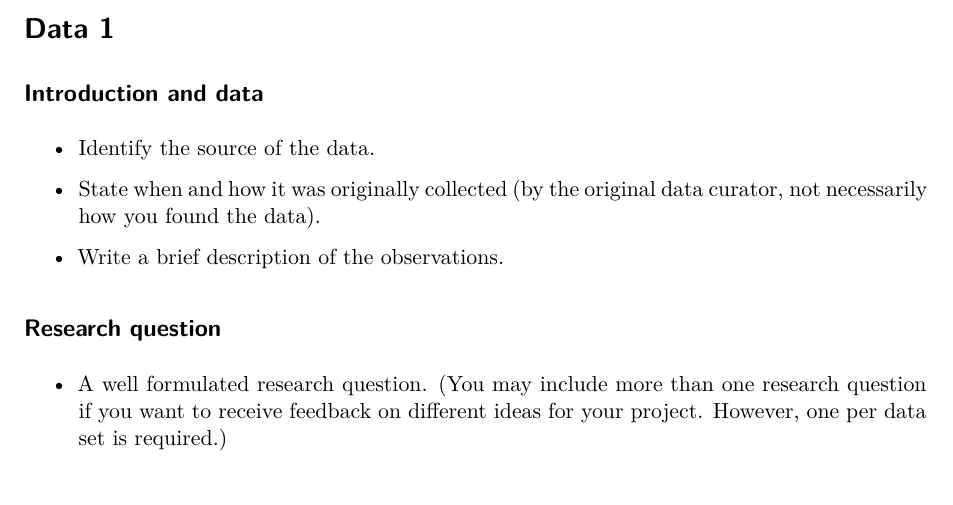
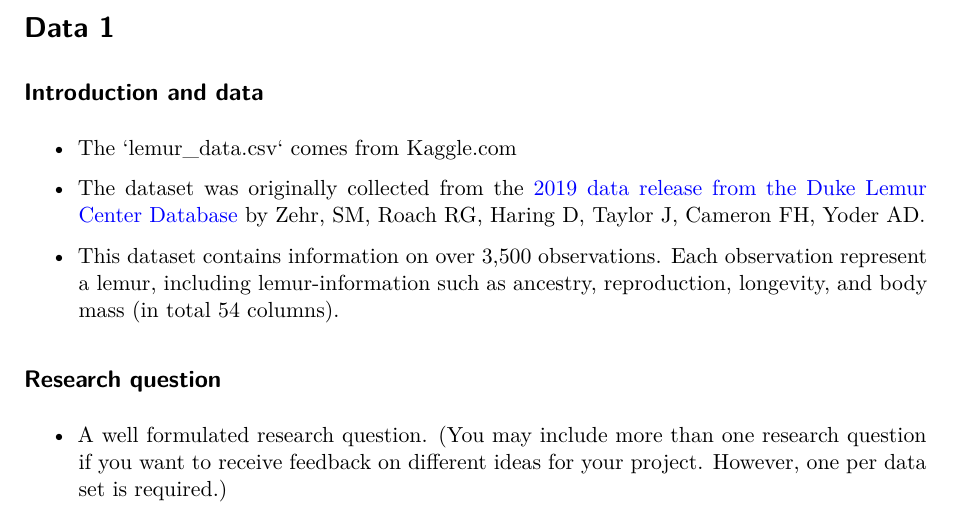
Before and after one commit to declan-haojin/niche-college-ranking-analysis, a Quarto document (proposal.qmd): part of page 1 of 2, cut so that both start at the same text. Rendered offline with R 4.5, knitr and Pandoc in place of Quarto, then LaTeX, with nearby package versions; some code elsewhere in the file could not run offline.

Commit message:
finihs data1 intro part

```diff
--- a/proposal.qmd
+++ b/proposal.qmd
@@ -16,11 +16,11 @@ library(tidyverse)
 
 ## Introduction and data
 
--   Identify the source of the data.
+-   The \`lemur_data.csv\` comes from Kaggle.com
 
--   State when and how it was originally collected (by the original data curator, not necessarily how you found the data).
+-   The dataset was originally collected from the [2019 data release from the Duke Lemur Center Database](https://lemur.duke.edu/duke-lemur-center-database/) by Zehr, SM, Roach RG, Haring D, Taylor J, Cameron FH, Yoder AD.
 
--   Write a brief description of the observations.
+-   This dataset contains information on over 3,500 observations. Each observation represent a lemur, including lemur-information such as ancestry, reproduction, longevity, and body mass (in total 54 columns).
 
 ## Research question
 
```
Also changed, not shown: proposal.qmd (2 more changed lines).
